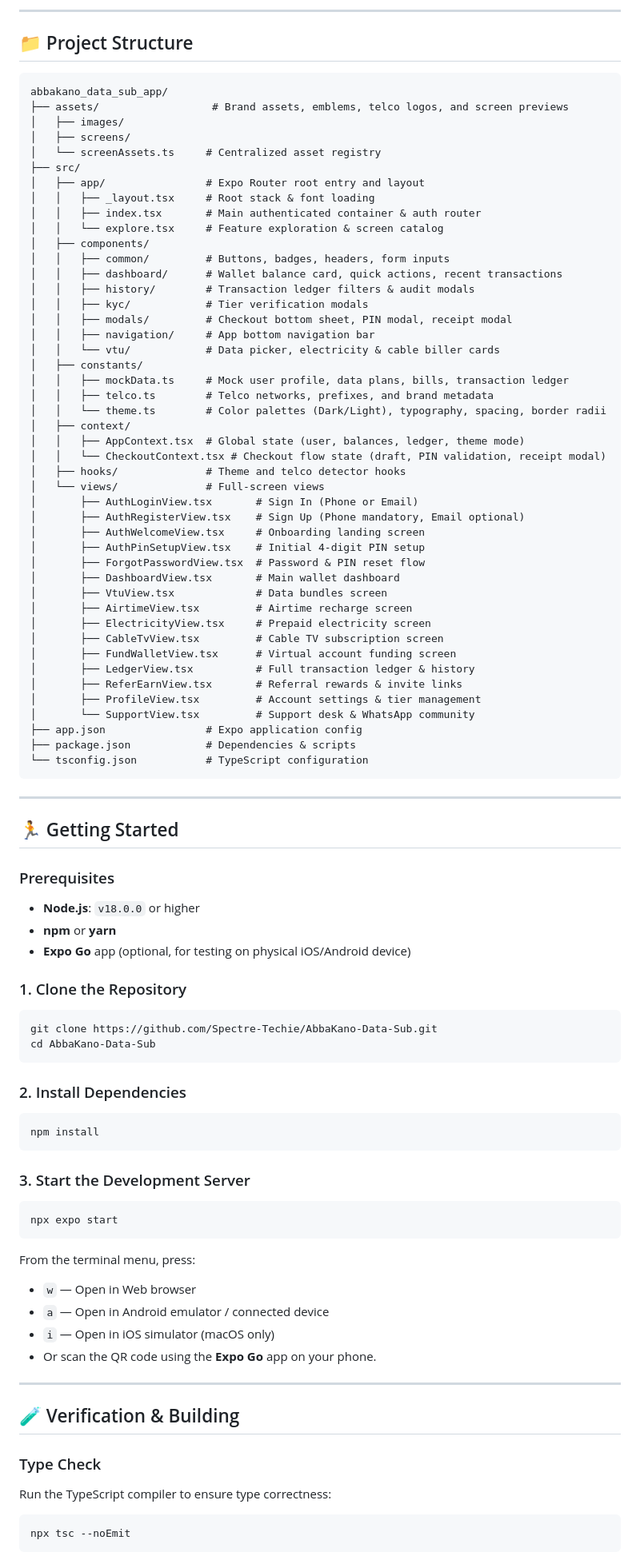
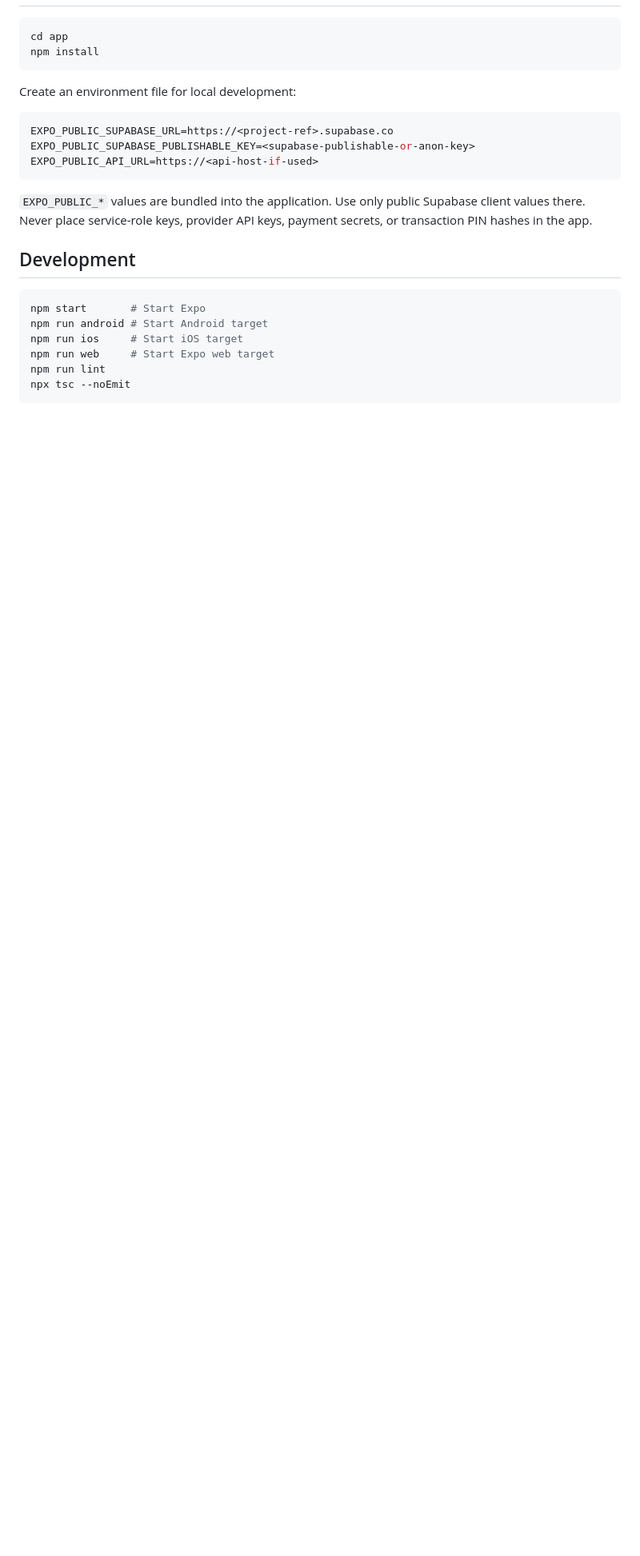
Before and after one commit to Galo1166/AbbaKano, a Markdown page: app/README.md, the part around one of its changes. Shown at 80% size. GitHub-like rendering; blank space fills up the shorter version.

````diff
--- a/app/README.md
+++ b/app/README.md
@@ -61,93 +25,26 @@
----
-
-## 📁 Project Structure
-
-```
-abbakano_data_sub_app/
-├── assets/                  # Brand assets, emblems, telco logos, and screen previews
-│   ├── images/
-│   ├── screens/
-│   └── screenAssets.ts     # Centralized asset registry
-├── src/
-│   ├── app/                # Expo Router root entry and layout
-│   │   ├── _layout.tsx     # Root stack & font loading
-│   │   ├── index.tsx       # Main authenticated container & auth router
-│   │   └── explore.tsx     # Feature exploration & screen catalog
-│   ├── components/
-│   │   ├── common/         # Buttons, badges, headers, form inputs
-│   │   ├── dashboard/      # Wallet balance card, quick actions, recent transactions
-│   │   ├── history/        # Transaction ledger filters & audit modals
-│   │   ├── kyc/            # Tier verification modals
-│   │   ├── modals/         # Checkout bottom sheet, PIN modal, receipt modal
-│   │   ├── navigation/     # App bottom navigation bar
-│   │   └── vtu/            # Data picker, electricity & cable biller cards
-│   ├── constants/
-│   │   ├── mockData.ts     # Mock user profile, data plans, bills, transaction ledger
-│   │   ├── telco.ts        # Telco networks, prefixes, and brand metadata
-│   │   └── theme.ts        # Color palettes (Dark/Light), typography, spacing, border radii
-│   ├── context/
-│   │   ├── AppContext.tsx  # Global state (user, balances, ledger, theme mode)
-│   │   └── CheckoutContext.tsx # Checkout flow state (draft, PIN validation, receipt modal)
-│   ├── hooks/              # Theme and telco detector hooks
-│   └── views/              # Full-screen views
-│       ├── AuthLoginView.tsx       # Sign In (Phone or Email)
-│       ├── AuthRegisterView.tsx    # Sign Up (Phone mandatory, Email optional)
-│       ├── AuthWelcomeView.tsx     # Onboarding landing screen
-│       ├── AuthPinSetupView.tsx    # Initial 4-digit PIN setup
-│       ├── ForgotPasswordView.tsx  # Password & PIN reset flow
-│       ├── DashboardView.tsx       # Main wallet dashboard
-│       ├── VtuView.tsx             # Data bundles screen
-│       ├── AirtimeView.tsx         # Airtime recharge screen
-│       ├── ElectricityView.tsx     # Prepaid electricity screen
-│       ├── CableTvView.tsx         # Cable TV subscription screen
-│       ├── FundWalletView.tsx      # Virtual account funding screen
-│       ├── LedgerView.tsx          # Full transaction ledger & history
-│       ├── ReferEarnView.tsx       # Referral rewards & invite links
-│       ├── ProfileView.tsx         # Account settings & tier management
-│       └── SupportView.tsx         # Support desk & WhatsApp community
-├── app.json                # Expo application config
-├── package.json            # Dependencies & scripts
-└── tsconfig.json           # TypeScript configuration
-```
-
----
-
-## 🏃 Getting Started
-
-### Prerequisites
-- **Node.js**: `v18.0.0` or higher
-- **npm** or **yarn**
-- **Expo Go** app (optional, for testing on physical iOS/Android device)
-
-### 1. Clone the Repository
 ```bash
-git clone https://github.com/Spectre-Techie/AbbaKano-Data-Sub.git
-cd AbbaKano-Data-Sub
-```
-
-### 2. Install Dependencies
-```bash
+cd app
 npm install
 ```
 
-### 3. Start the Development Server
-```bash
-npx expo start
+Create an environment file for local development:
+
+```env
+EXPO_PUBLIC_SUPABASE_URL=https://<project-ref>.supabase.co
+EXPO_PUBLIC_SUPABASE_PUBLISHABLE_KEY=<supabase-publishable-or-anon-key>
+EXPO_PUBLIC_API_URL=https://<api-host-if-used>
 ```
 
-From the terminal menu, press:
-- `w` — Open in Web browser
-- `a` — Open in Android emulator / connected device
-- `i` — Open in iOS simulator (macOS only)
-- Or scan the QR code using the **Expo Go** app on your phone.
+`EXPO_PUBLIC_*` values are bundled into the application. Use only public Supabase client values there. Never place service-role keys, provider API keys, payment secrets, or transaction PIN hashes in the app.
 
----
+## Development
 
-## 🧪 Verification & Building
-
-### Type Check
-Run the TypeScript compiler to ensure type correctness:
 ```bash
+npm start       # Start Expo
+npm run android # Start Android target
+npm run ios     # Start iOS target
+npm run web     # Start Expo web target
+npm run lint
 npx tsc --noEmit
 ```
 
````
Also changed, not shown: other parts of app/README.md (+63 -65 lines), web/README.md (+75 -39 lines).
